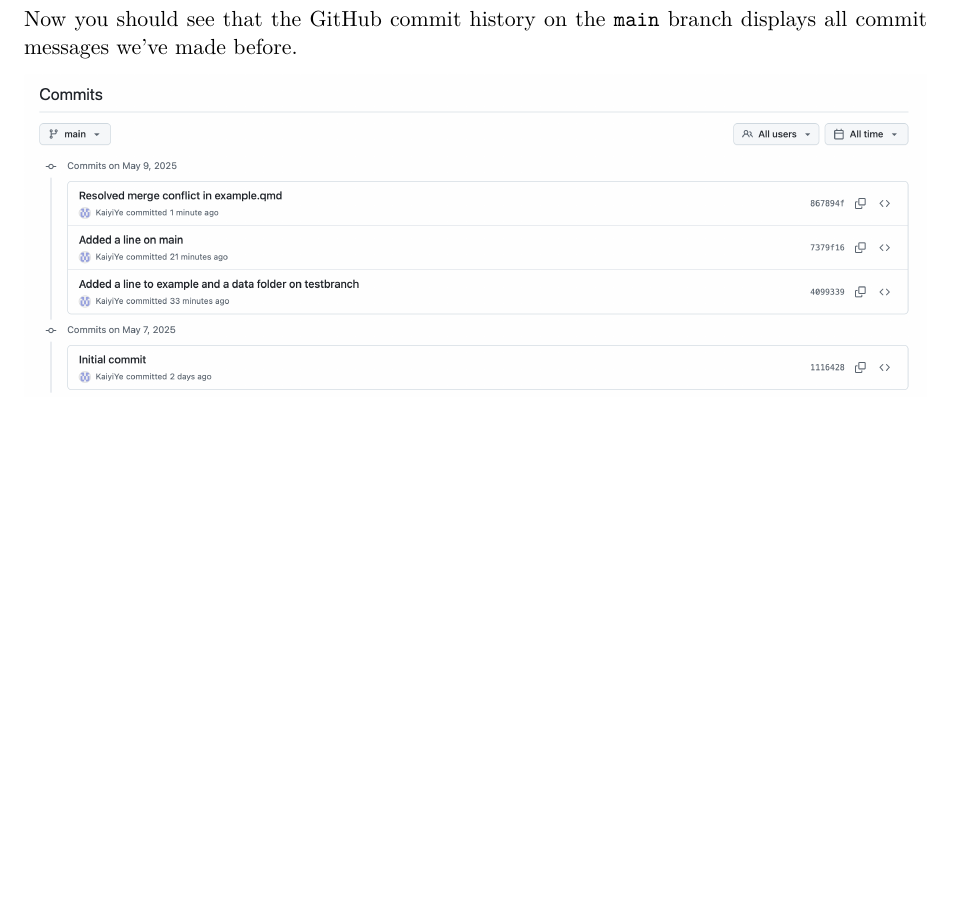
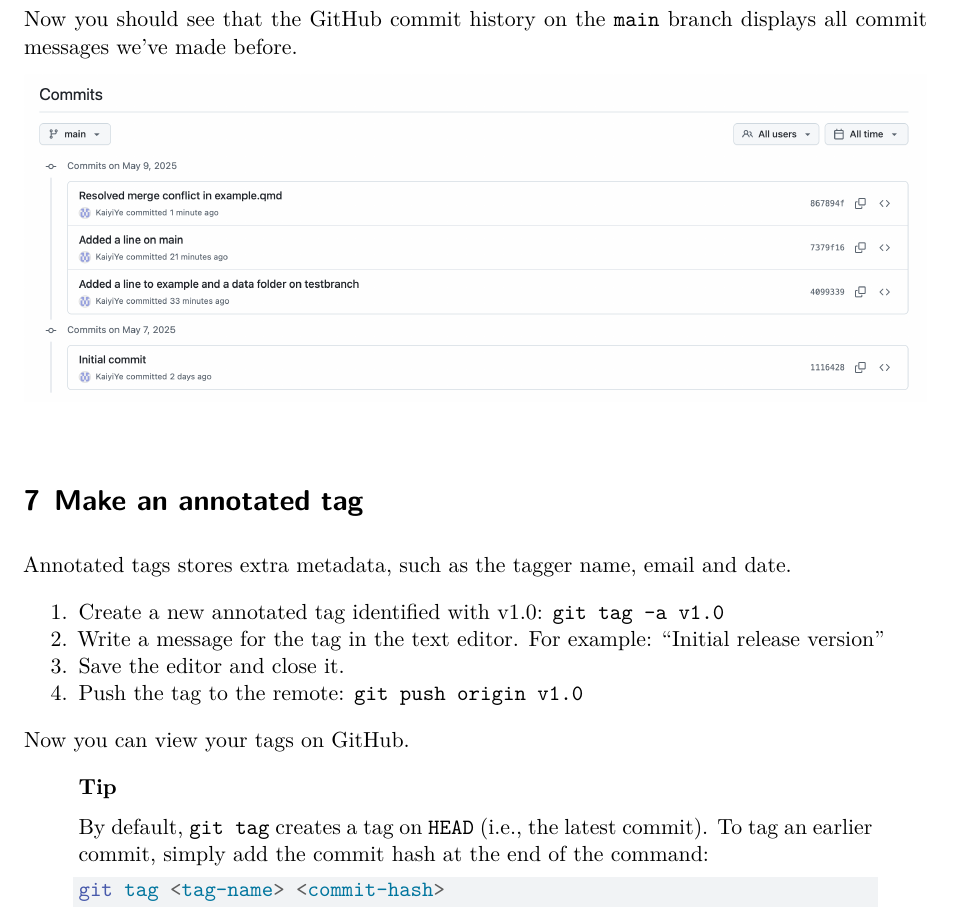
Before and after one commit to KaiyiYe/etc5513-assignment-2-KaiyiYe, a Quarto document (guide.qmd): part of page 7 of 7, cut so that both start at the same text, the shorter picture padded with empty space. Rendered offline with R 4.5, knitr and Pandoc in place of Quarto, then LaTeX, with nearby package versions.

Commit message:
Complete step 7 guide

````diff
--- a/guide.qmd
+++ b/guide.qmd
@@ -186,3 +186,22 @@ This means:
 Now you should see that the GitHub commit history on the `main` branch displays all commit messages we've made before.
 
 ![](Images/Screenshot-step6-commit-history.png)\
+
+# Make an annotated tag
+
+Annotated tags stores extra metadata, such as the tagger name, email and date.
+
+1. Create a new annotated tag identified with v1.0: `git tag -a v1.0`
+2. Write a message for the tag in the text editor. For example: "Initial release version"
+3. Save the editor and close it.
+4. Push the tag to the remote: `git push origin v1.0`
+
+Now you can view your tags on GitHub.
+
+::: {.callout-tip}
+## Tip
+By default, `git tag` creates a tag on `HEAD` (i.e., the latest commit). To tag an earlier commit, simply add the commit hash at the end of the command:
+```bash
+git tag <tag-name> <commit-hash>
+```
+:::
````
